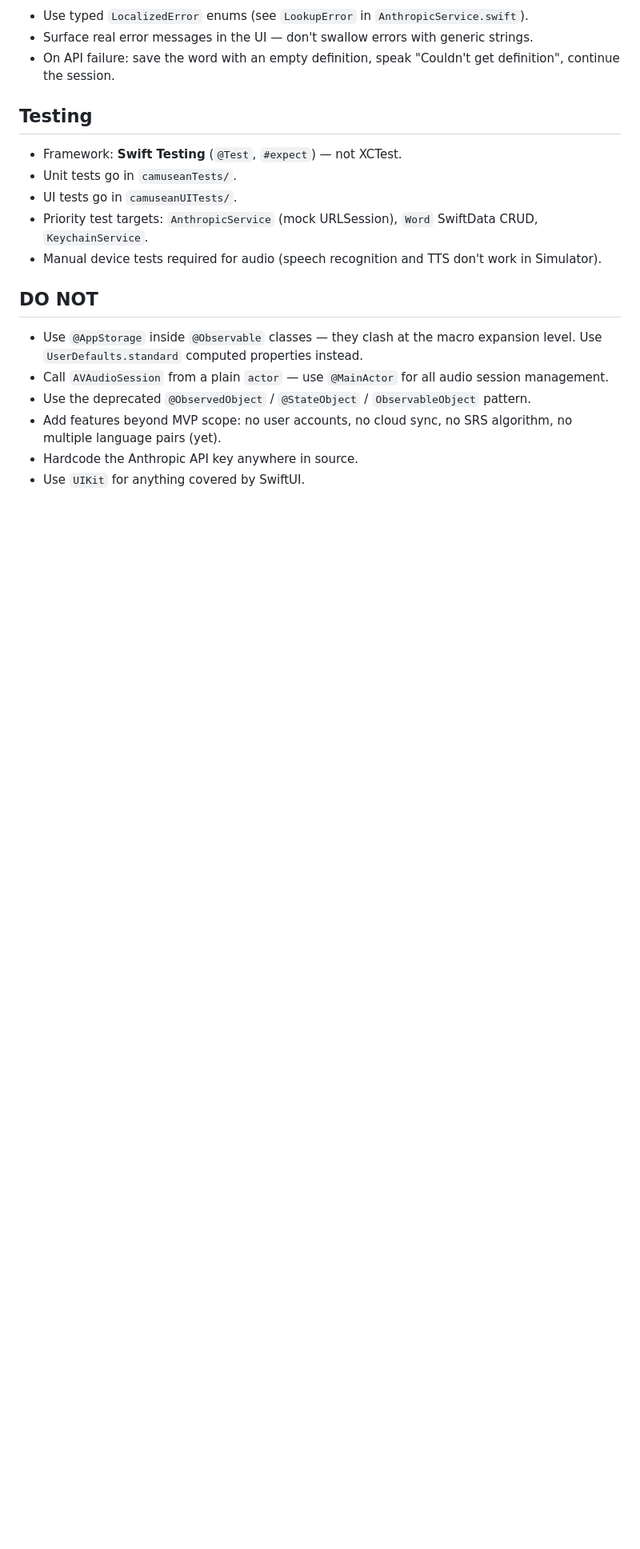
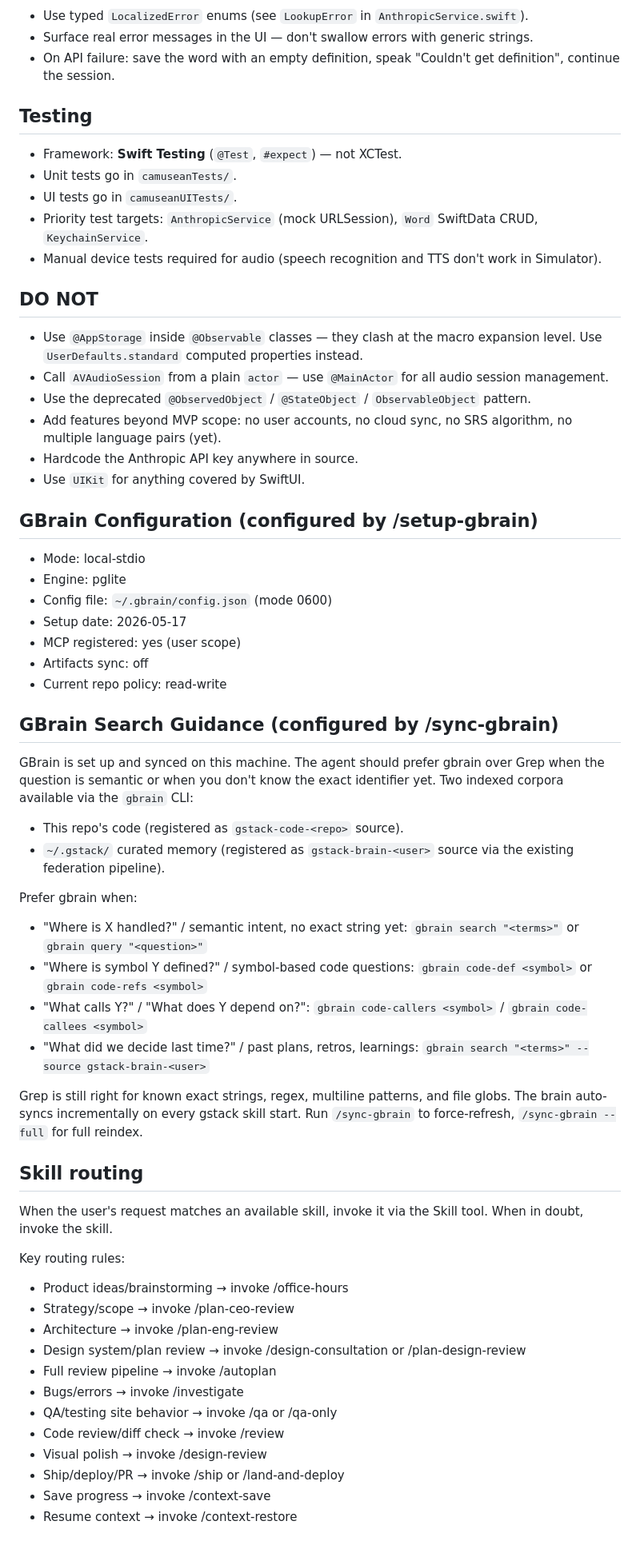
Before and after one commit to benjamindelasoie/camusean, a Markdown page: CLAUDE.md, the part around the change. Shown at 80% size. Drawn GitHub-style; blank space fills up the shorter version.

Commit message:
chore: configure gbrain (PGLite local) + add gstack skill routing
Co-Authored-By: Claude Opus 4.7 <noreply@anthropic.com>

```diff
--- a/CLAUDE.md
+++ b/CLAUDE.md
@@ -107,3 +107,56 @@ camusean/                        ← repo root (you are here)
 - Add features beyond MVP scope: no user accounts, no cloud sync, no SRS algorithm, no multiple language pairs (yet).
 - Hardcode the Anthropic API key anywhere in source.
 - Use `UIKit` for anything covered by SwiftUI.
+
+## GBrain Configuration (configured by /setup-gbrain)
+- Mode: local-stdio
+- Engine: pglite
+- Config file: `~/.gbrain/config.json` (mode 0600)
+- Setup date: 2026-05-17
+- MCP registered: yes (user scope)
+- Artifacts sync: off
+- Current repo policy: read-write
+
+## GBrain Search Guidance (configured by /sync-gbrain)
+<!-- gstack-gbrain-search-guidance:start -->
+
+GBrain is set up and synced on this machine. The agent should prefer gbrain
+over Grep when the question is semantic or when you don't know the exact
+identifier yet. Two indexed corpora available via the `gbrain` CLI:
+- This repo's code (registered as `gstack-code-<repo>` source).
+- `~/.gstack/` curated memory (registered as `gstack-brain-<user>` source via
+  the existing federation pipeline).
+
+Prefer gbrain when:
+- "Where is X handled?" / semantic intent, no exact string yet:
+    `gbrain search "<terms>"` or `gbrain query "<question>"`
+- "Where is symbol Y defined?" / symbol-based code questions:
+    `gbrain code-def <symbol>` or `gbrain code-refs <symbol>`
+- "What calls Y?" / "What does Y depend on?":
+    `gbrain code-callers <symbol>` / `gbrain code-callees <symbol>`
+- "What did we decide last time?" / past plans, retros, learnings:
+    `gbrain search "<terms>" --source gstack-brain-<user>`
+
+Grep is still right for known exact strings, regex, multiline patterns, and
+file globs. The brain auto-syncs incrementally on every gstack skill start.
+Run `/sync-gbrain` to force-refresh, `/sync-gbrain --full` for full reindex.
+
+<!-- gstack-gbrain-search-guidance:end -->
+
+## Skill routing
+
+When the user's request matches an available skill, invoke it via the Skill tool. When in doubt, invoke the skill.
+
+Key routing rules:
+- Product ideas/brainstorming → invoke /office-hours
+- Strategy/scope → invoke /plan-ceo-review
+- Architecture → invoke /plan-eng-review
+- Design system/plan review → invoke /design-consultation or /plan-design-review
+- Full review pipeline → invoke /autoplan
+- Bugs/errors → invoke /investigate
+- QA/testing site behavior → invoke /qa or /qa-only
+- Code review/diff check → invoke /review
+- Visual polish → invoke /design-review
+- Ship/deploy/PR → invoke /ship or /land-and-deploy
+- Save progress → invoke /context-save
+- Resume context → invoke /context-restore
```
